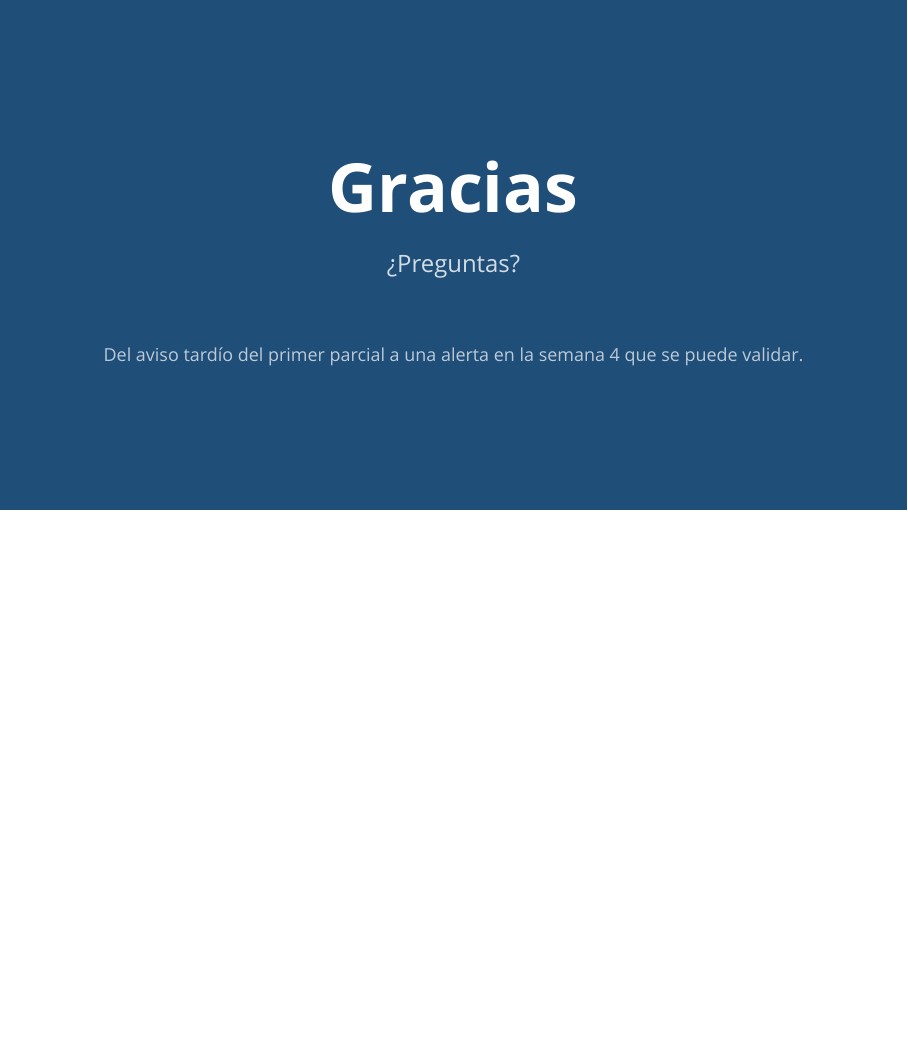
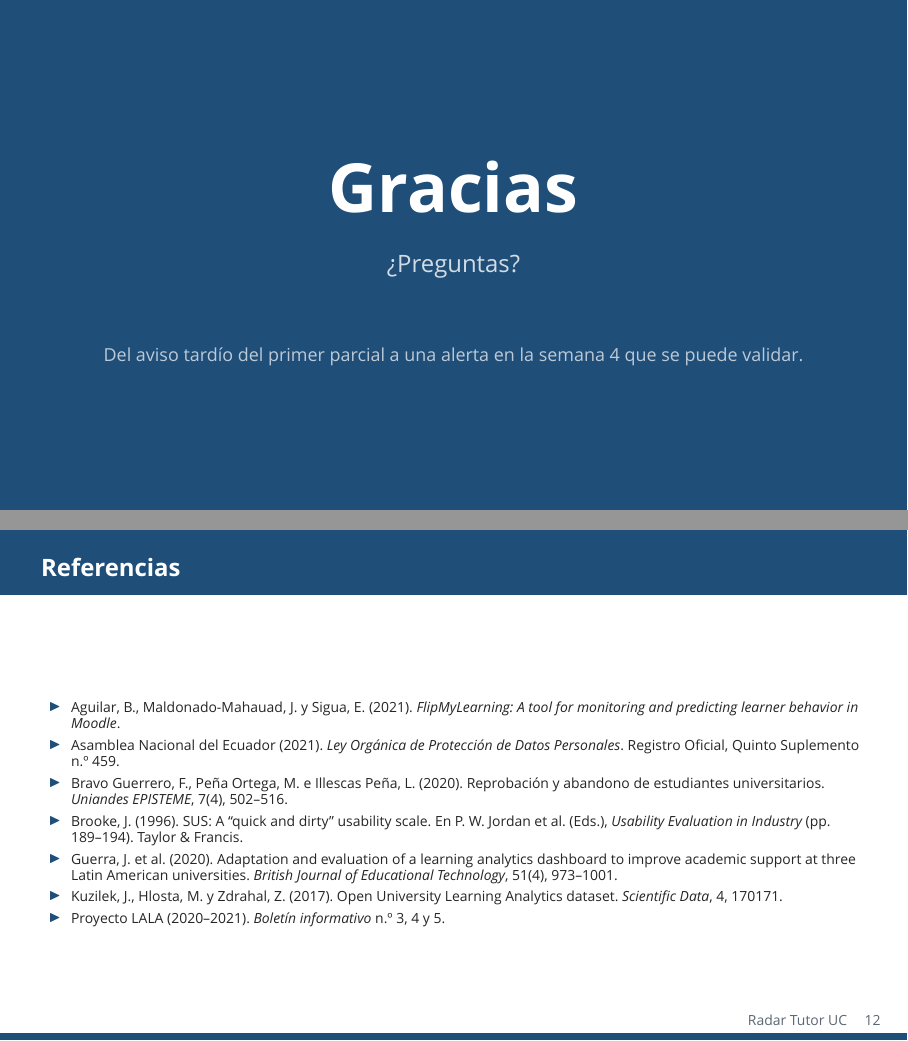
Before and after one commit to celleri-d/TrabajoLA, LaTeX slides (05_presentacion/Pitch.tex): page 11 of 11 before the commit and pages 11 and 12 of 12 after it, the two joined at a grey line, the shorter picture padded with empty space. Compiled offline with XeLaTeX.

Commit message:
Bibliografia

```diff
--- a/05_presentacion/Pitch.tex
+++ b/05_presentacion/Pitch.tex
@@ -279,4 +279,19 @@ SUS, entrevistas y registro de uso con 6 a 10 tutores.\\[3pt]
 \end{tikzpicture}
 \end{frame}}
 
+\setbloque{}
+\begin{frame}{Referencias}
+\scriptsize
+\begin{itemize}
+\setlength{\itemsep}{3pt}
+\item Aguilar, B., Maldonado-Mahauad, J. y Sigua, E. (2021). \emph{FlipMyLearning: A tool for monitoring and predicting learner behavior in Moodle}.
+\item Asamblea Nacional del Ecuador (2021). \emph{Ley Orgánica de Protección de Datos Personales}. Registro Oficial, Quinto Suplemento n.º 459.
+\item Bravo Guerrero, F., Peña Ortega, M. e Illescas Peña, L. (2020). Reprobación y abandono de estudiantes universitarios. \emph{Uniandes EPISTEME}, 7(4), 502--516.
+\item Brooke, J. (1996). SUS: A ``quick and dirty'' usability scale. En P. W. Jordan et al. (Eds.), \emph{Usability Evaluation in Industry} (pp. 189--194). Taylor \& Francis.
+\item Guerra, J. et al. (2020). Adaptation and evaluation of a learning analytics dashboard to improve academic support at three Latin American universities. \emph{British Journal of Educational Technology}, 51(4), 973--1001.
+\item Kuzilek, J., Hlosta, M. y Zdrahal, Z. (2017). Open University Learning Analytics dataset. \emph{Scientific Data}, 4, 170171.
+\item Proyecto LALA (2020--2021). \emph{Boletín informativo} n.º 3, 4 y 5.
+\end{itemize}
+\end{frame}
+
 \end{document}
```
Also changed, not shown: 05_presentacion/Pitch.pdf.
